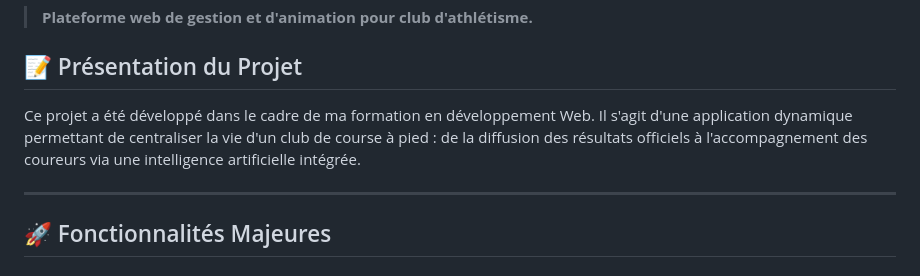
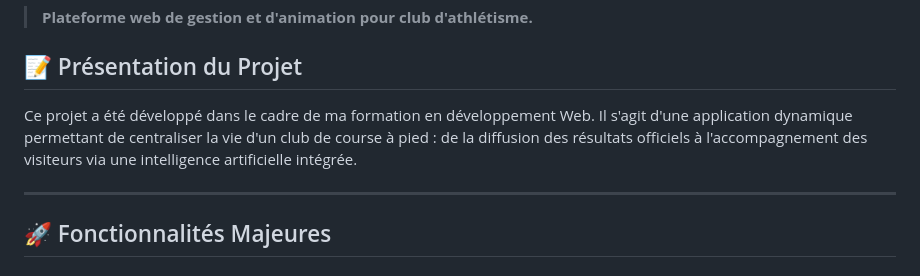
Before and after one commit to AntoR25/projet-progressif, a Markdown page: readme.md, the part around the change. Rendered like a GitHub page.

Commit message:
Clarify target audience in project description
Updated the description to clarify the target audience of the application.

```diff
--- a/readme.md
+++ b/readme.md
@@ -2,7 +2,7 @@
 > **Plateforme web de gestion et d'animation pour club d'athlétisme.**
 
 ## 📝 Présentation du Projet
-Ce projet a été développé dans le cadre de ma formation en développement Web. Il s'agit d'une application dynamique permettant de centraliser la vie d'un club de course à pied : de la diffusion des résultats officiels à l'accompagnement des coureurs via une intelligence artificielle intégrée.
+Ce projet a été développé dans le cadre de ma formation en développement Web. Il s'agit d'une application dynamique permettant de centraliser la vie d'un club de course à pied : de la diffusion des résultats officiels à l'accompagnement des visiteurs via une intelligence artificielle intégrée.
 
 ---
 
```
